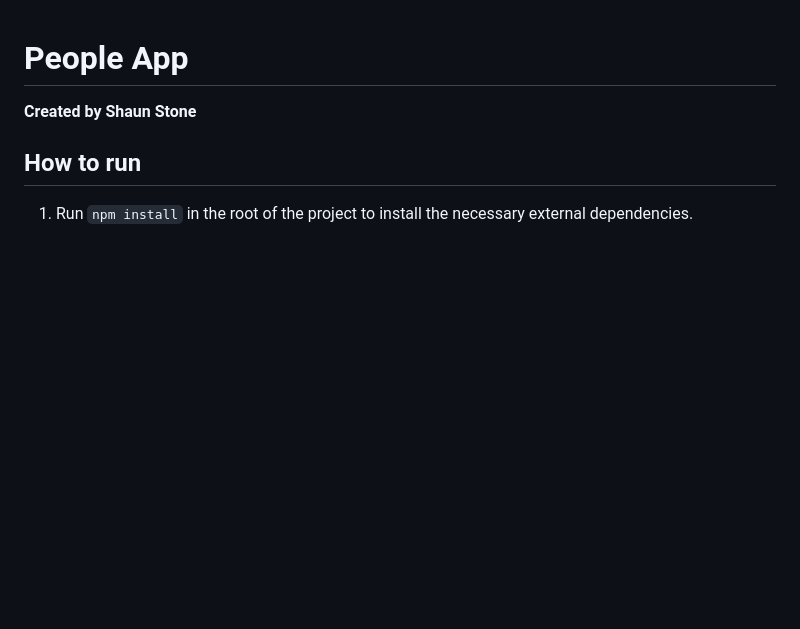
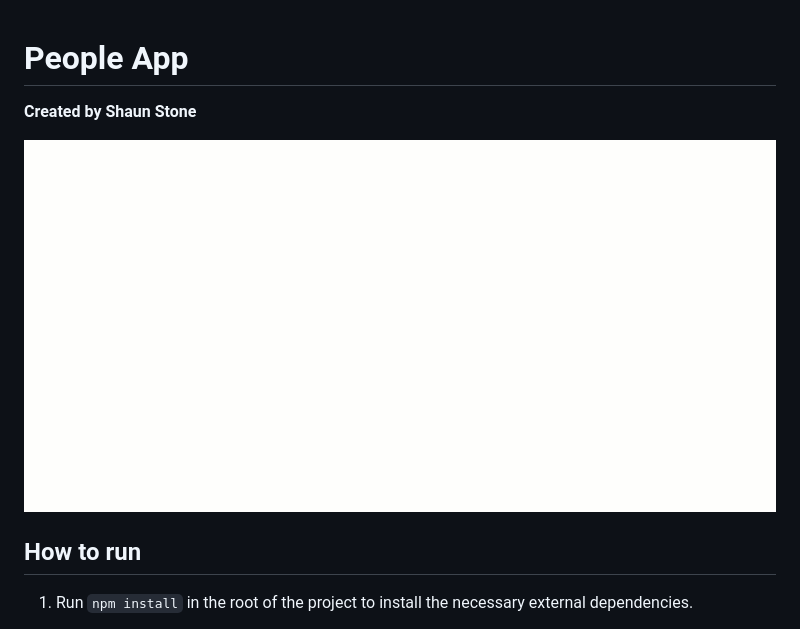
Before and after one commit to smks/people-app, a Markdown page: README.md, the part around the change. Rendered like a GitHub page; pictures changed too: people.gif (added); blank space fills up the shorter version.

Commit message:
added gif

```diff
--- a/README.md
+++ b/README.md
@@ -1,6 +1,8 @@
 # People App
 
 **Created by Shaun Stone**
+
+![](./people.gif)
 
 ## How to run
 
```
